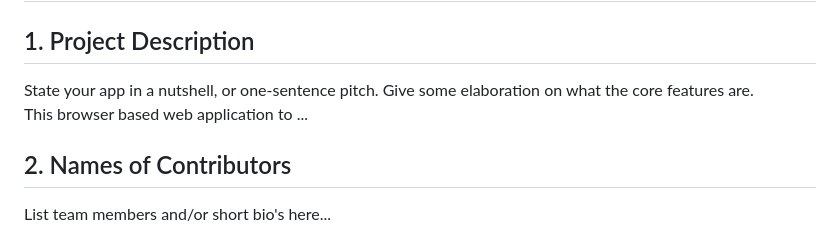
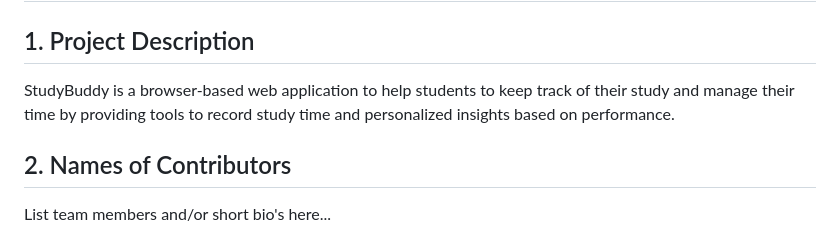
Before and after one commit to shinyoungyou/1800_202430_DTC13, a Markdown page: README.md, the part around the change. Drawn GitHub-style.

Commit message:
Add project description

```diff
--- a/README.md
+++ b/README.md
@@ -1,8 +1,8 @@
 # Project Title
 
 ## 1. Project Description
-State your app in a nutshell, or one-sentence pitch. Give some elaboration on what the core features are.
-This browser based web application to ...
+StudyBuddy is a browser-based web application to help students to keep track of their study and manage their time by providing tools to record study time and personalized insights based on performance.
+
 
 ## 2. Names of Contributors
 List team members and/or short bio's here...
```
